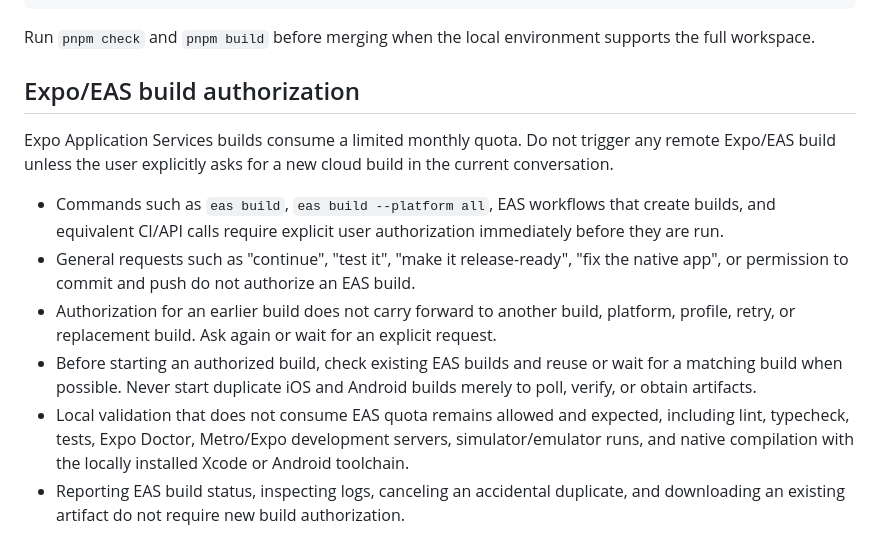
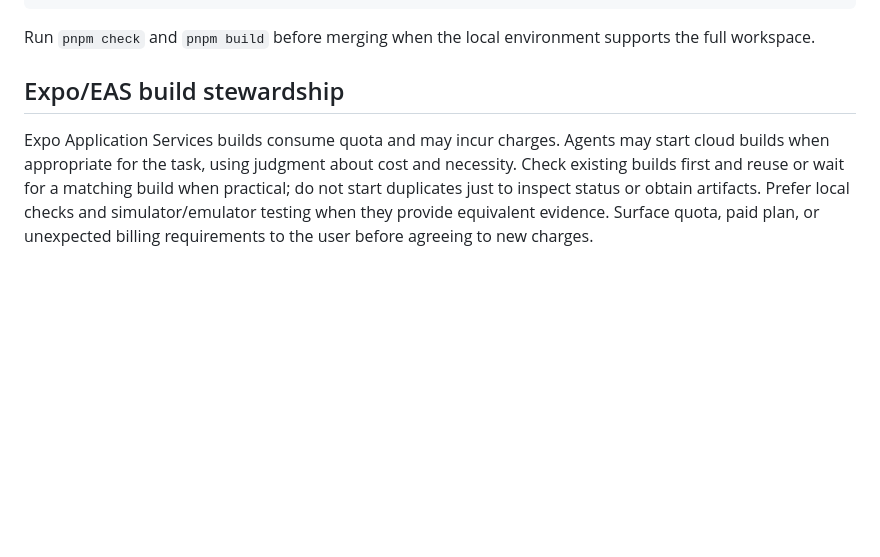
Before and after one commit to omriweinsteinPersonal/VibesHub, a Markdown page: AGENTS.md, the part around the change. GitHub-like rendering; blank space fills up the shorter version.

Commit message:
Allow agents to manage Expo build usage

```diff
--- a/AGENTS.md
+++ b/AGENTS.md
@@ -73,25 +73,11 @@ pnpm --filter @vibeshub/mobile test
 Run `pnpm check` and `pnpm build` before merging when the local environment supports the
 full workspace.
 
-## Expo/EAS build authorization
+## Expo/EAS build stewardship
 
-Expo Application Services builds consume a limited monthly quota. Do not trigger any
-remote Expo/EAS build unless the user explicitly asks for a new cloud build in the
-current conversation.
-
-- Commands such as `eas build`, `eas build --platform all`, EAS workflows that create
-  builds, and equivalent CI/API calls require explicit user authorization immediately
-  before they are run.
-- General requests such as "continue", "test it", "make it release-ready", "fix the
-  native app", or permission to commit and push do not authorize an EAS build.
-- Authorization for an earlier build does not carry forward to another build, platform,
-  profile, retry, or replacement build. Ask again or wait for an explicit request.
-- Before starting an authorized build, check existing EAS builds and reuse or wait for a
-  matching build when possible. Never start duplicate iOS and Android builds merely to
-  poll, verify, or obtain artifacts.
-- Local validation that does not consume EAS quota remains allowed and expected,
-  including lint, typecheck, tests, Expo Doctor, Metro/Expo development servers,
-  simulator/emulator runs, and native compilation with the locally installed Xcode or
-  Android toolchain.
-- Reporting EAS build status, inspecting logs, canceling an accidental duplicate, and
-  downloading an existing artifact do not require new build authorization.
+Expo Application Services builds consume quota and may incur charges. Agents may start
+cloud builds when appropriate for the task, using judgment about cost and necessity.
+Check existing builds first and reuse or wait for a matching build when practical; do not
+start duplicates just to inspect status or obtain artifacts. Prefer local checks and
+simulator/emulator testing when they provide equivalent evidence. Surface quota, paid
+plan, or unexpected billing requirements to the user before agreeing to new charges.
```
